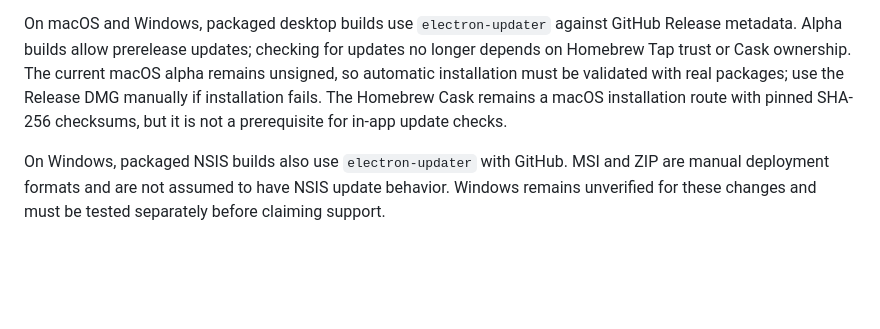
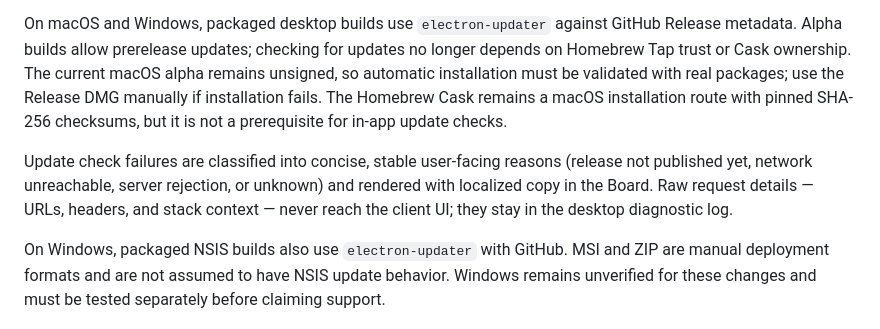
Before and after one commit to BobcGn/skill-central, a Markdown page: docs/en/release-and-updates.md, the part around the change. GitHub-like rendering; blank space fills up the shorter version.

```diff
--- a/docs/en/release-and-updates.md
+++ b/docs/en/release-and-updates.md
@@ -159,6 +159,11 @@ The desktop creates one platform-specific `UpdateController` and exposes its sna
 
 On macOS and Windows, packaged desktop builds use `electron-updater` against GitHub Release metadata. Alpha builds allow prerelease updates; checking for updates no longer depends on Homebrew Tap trust or Cask ownership. The current macOS alpha remains unsigned, so automatic installation must be validated with real packages; use the Release DMG manually if installation fails. The Homebrew Cask remains a macOS installation route with pinned SHA-256 checksums, but it is not a prerequisite for in-app update checks.
 
+Update check failures are classified into concise, stable user-facing reasons
+(release not published yet, network unreachable, server rejection, or unknown) and
+rendered with localized copy in the Board. Raw request details — URLs, headers, and
+stack context — never reach the client UI; they stay in the desktop diagnostic log.
+
 On Windows, packaged NSIS builds also use `electron-updater` with GitHub. MSI and ZIP are manual deployment formats and are not assumed to have NSIS update behavior. Windows remains unverified for these changes and must be tested separately before claiming support.
 
 ## GitHub OAuth Release Configuration
```
Also changed, not shown: CHANGELOG.md (+7 -0 lines), docs/ch/release-and-updates.md (+4 -0 lines).
